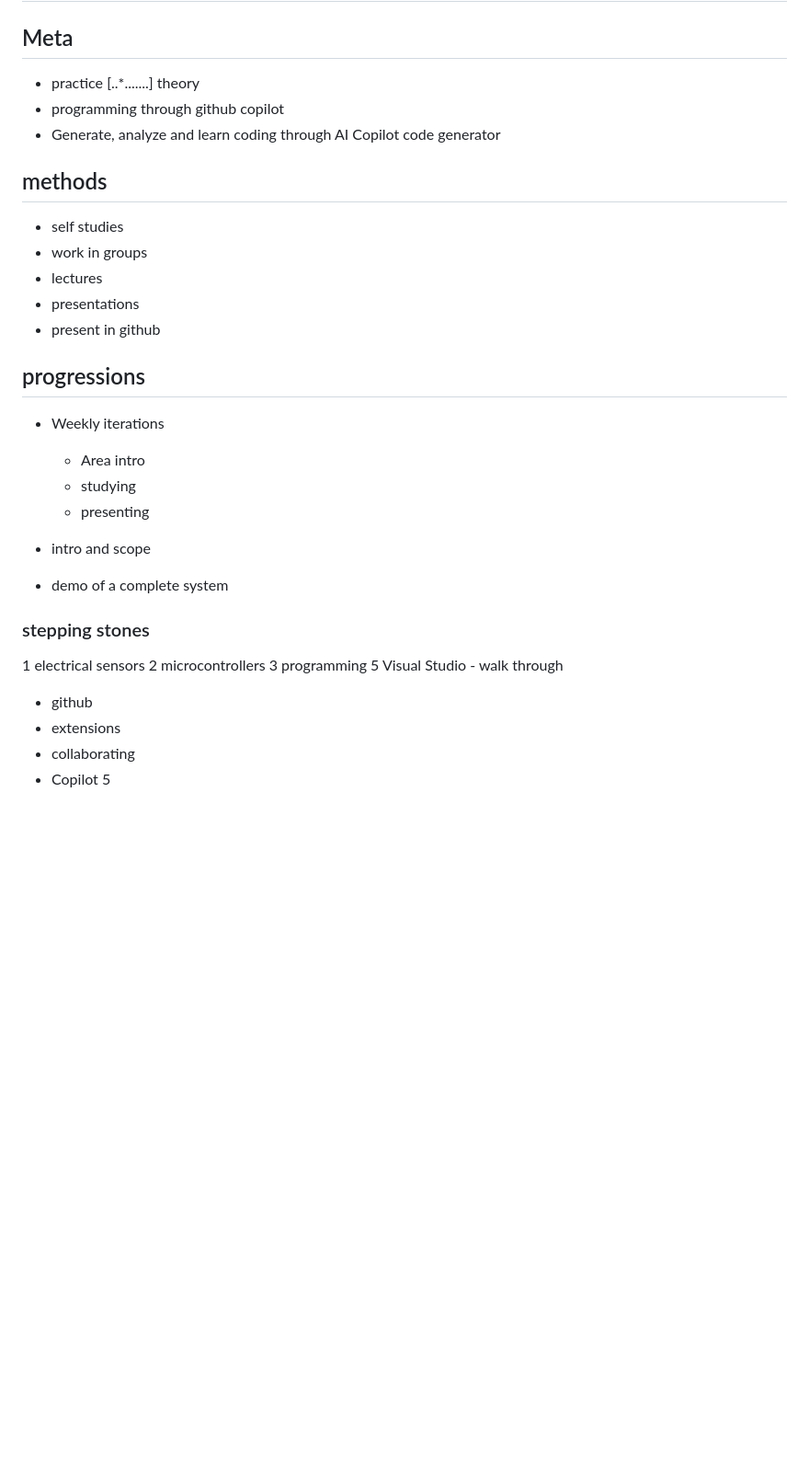
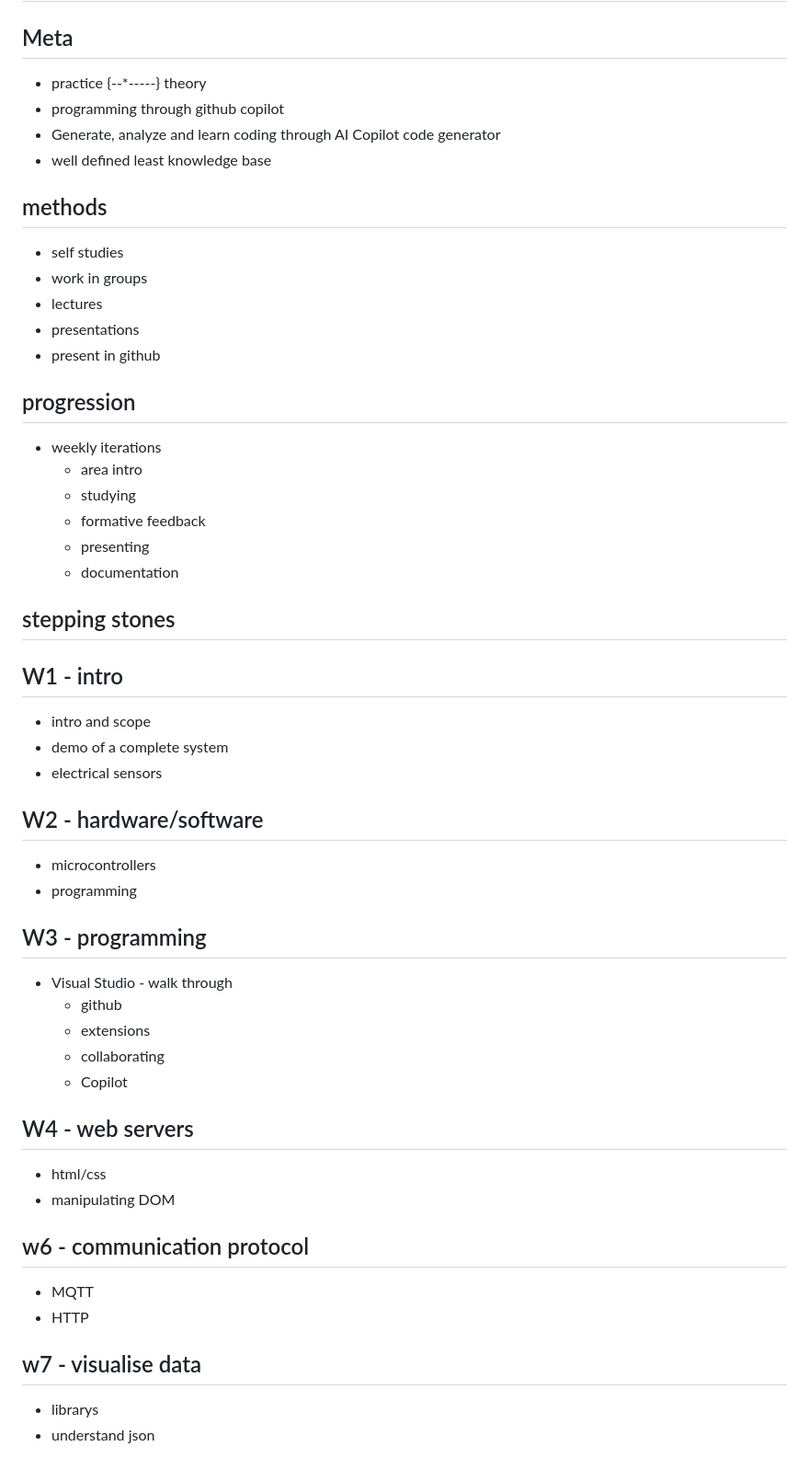
Before and after one commit to johansundstrom/digital-systems, a Markdown page: README.md, the part around one of its changes. Shown at 92% size. Drawn GitHub-style; blank space fills up the shorter version.

```diff
--- a/README.md
+++ b/README.md
@@ -2,37 +2,61 @@
 
 ## Meta
 
-- practice [..*.......] theory
+- practice {--*-----} theory
 - programming through github copilot
 - Generate, analyze and learn coding through AI Copilot code generator
+- well defined least knowledge base
 
 ## methods
 
-* self studies
-* work in groups
-* lectures
-* presentations
-* present in github
+- self studies
+- work in groups
+- lectures
+- presentations
+- present in github
 
-## progressions
+## progression
 
-- Weekly iterations
-  - Area intro
+- weekly iterations
+  - area intro
   - studying
+  - formative feedback
   - presenting
+  - documentation
+
+## stepping stones
+
+## W1 - intro
 
 - intro and scope
 - demo of a complete system
+- electrical sensors
 
+## W2 - hardware/software
 
-### stepping stones
+- microcontrollers
+- programming
 
-1 electrical sensors
-2 microcontrollers
-3 programming
-5 Visual Studio - walk through
+## W3 - programming
+
+- Visual Studio - walk through
   - github
   - extensions
   - collaborating
   - Copilot
-5
+
+## W4 - web servers
+
+- html/css
+- manipulating DOM
+
+## w6 - communication protocol
+
+- MQTT
+- HTTP
+
+## w7 - visualise data
+
+- librarys
+- understand json
+
```
Also changed, not shown: other parts of README.md (+12 -0 lines).
